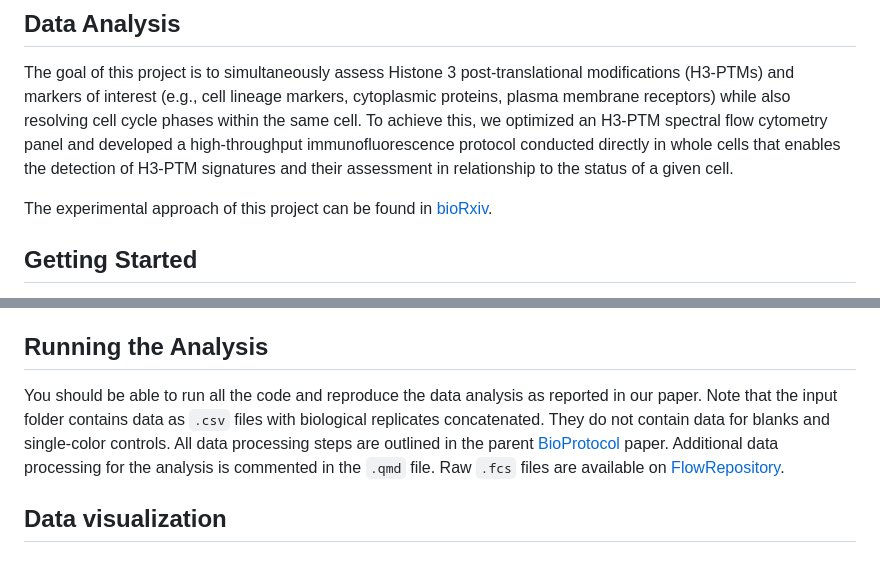
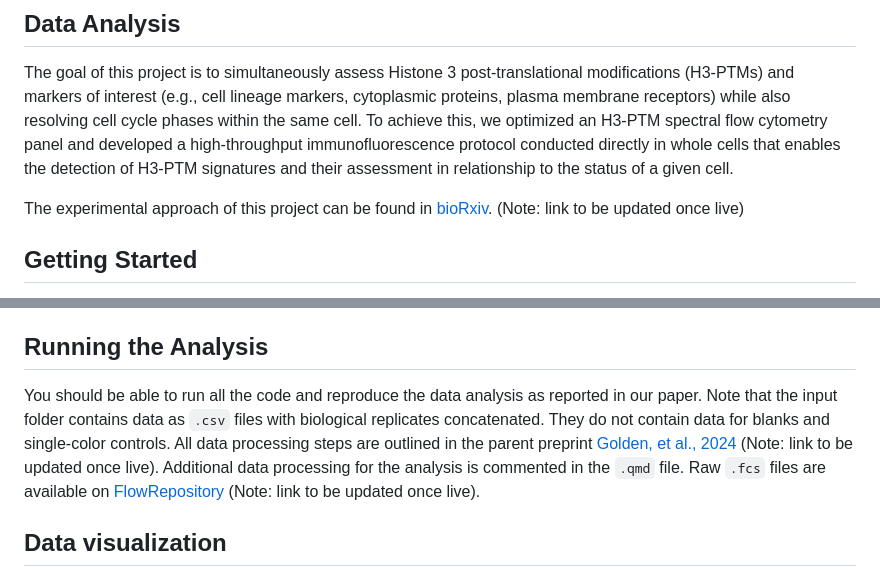
Before and after one commit to SerranoLab/Golden_etal_2024, a Markdown page: README.md, 2 parts joined by grey strips. Drawn GitHub-style.

```diff
--- a/README.md
+++ b/README.md
@@ -19,7 +19,7 @@
 
 The goal of this project is to simultaneously assess Histone 3 post-translational modifications (H3-PTMs) and markers of interest (e.g., cell lineage markers, cytoplasmic proteins, plasma membrane receptors) while also resolving cell cycle phases within the same cell. To achieve this, we optimized an H3-PTM spectral flow cytometry panel and developed a high-throughput immunofluorescence protocol conducted directly in whole cells that enables the detection of H3-PTM signatures and their assessment in relationship to the status of a given cell.
 
-The experimental approach of this project can be found in [bioRxiv](https://www.biorxiv.org/).
+The experimental approach of this project can be found in [bioRxiv](https://www.biorxiv.org/). (Note: link to be updated once live)
 
 ## Getting Started
 
@@ -86,7 +86,7 @@ This will help you reproduce the R environment we used in this project.
 
 ## Running the Analysis
 
-You should be able to run all the code and reproduce the data analysis as reported in our paper. Note that the input folder contains data as `.csv` files with biological replicates concatenated. They do not contain data for blanks and single-color controls. All data processing steps are outlined in the parent [BioProtocol](https://bio-protocol.org/en) paper. Additional data processing for the analysis is commented in the `.qmd` file. Raw `.fcs` files are available on [FlowRepository](http://flowrepository.org/).
+You should be able to run all the code and reproduce the data analysis as reported in our paper. Note that the input folder contains data as `.csv` files with biological replicates concatenated. They do not contain data for blanks and single-color controls. All data processing steps are outlined in the parent preprint [Golden, et al., 2024](https://www.biorxiv.org/) (Note: link to be updated once live). Additional data processing for the analysis is commented in the `.qmd` file. Raw `.fcs` files are available on [FlowRepository](http://flowrepository.org/) (Note: link to be updated once live).
 
 ## Data visualization
 
```
